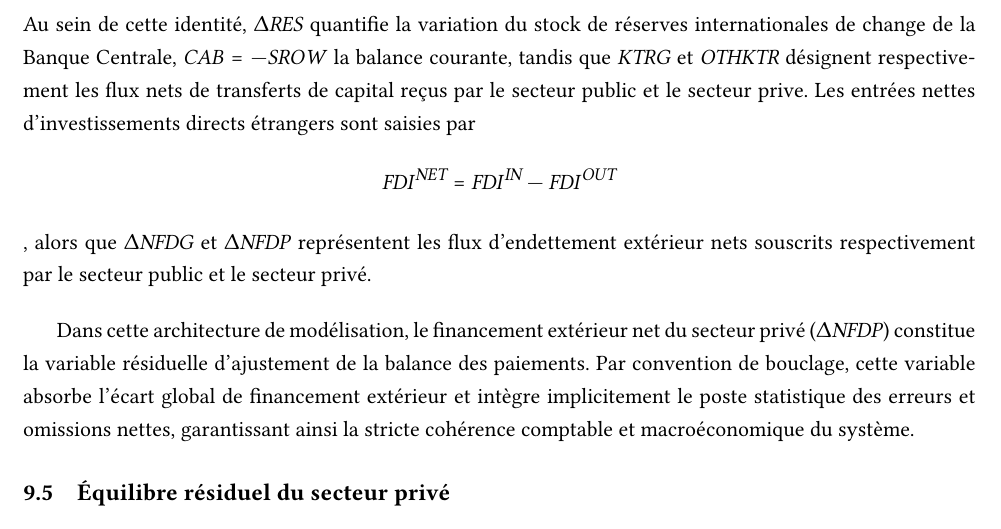
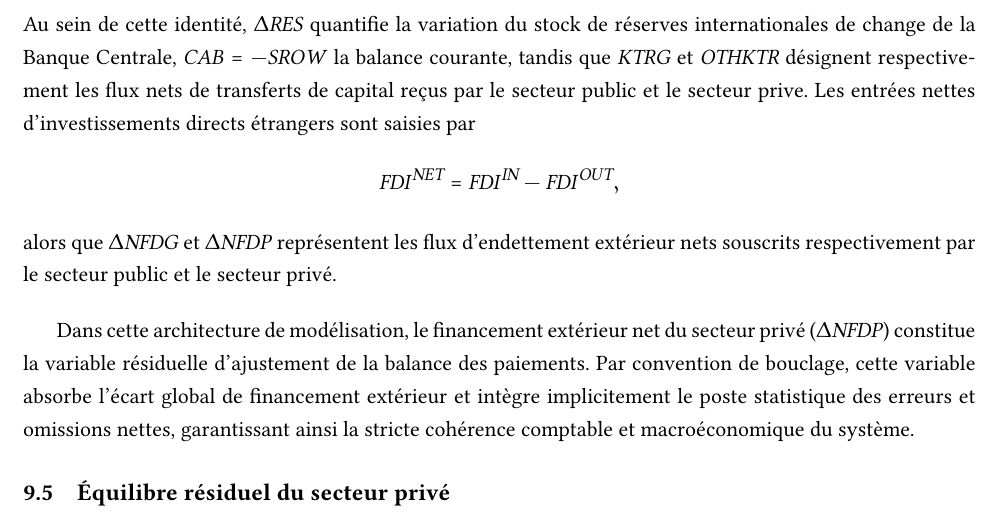
Before and after one commit to ramaharo/EXTER-MADA, a LaTeX paper (document/EXTER-MADA_Un_MEGC_pour_l_analyse_des_politiques_economiques_a_Madagascar.tex): part of page 14 of 33, cut so that both start at the same text. Compiled offline with pdfLaTeX.

Commit message:
txs auto checkin

```diff
--- a/document/EXTER-MADA_Un_MEGC_pour_l_analyse_des_politiques_economiques_a_Madagascar.tex
+++ b/document/EXTER-MADA_Un_MEGC_pour_l_analyse_des_politiques_economiques_a_Madagascar.tex
@@ -702,7 +702,7 @@
 
 	\subsection{Équilibre du marché extérieur et de la balance des paiements}
 	L'équilibre du marché extérieur et la dynamique des avoirs extérieurs nets découlent directement de l'identité comptable de la balance des paiements: $$\Delta\RES  = \CAB +  \KTRG +  \OTHKTR +  \FDI^{\textit{NET}} +  \Delta\NFDG^{\mathit{prg}} + \Delta\NFDG^{\mathit{prj}} -\AMORTG + \Delta\NFDP$$
-	Au sein de cette identité, $\Delta\RES$ quantifie la variation du stock de réserves internationales de change de la Banque Centrale,  $\CAB = -\SROW$ la balance courante, tandis que $\KTRG$ et $\OTHKTR$ désignent respectivement les flux nets de transferts de capital reçus par le secteur public et le secteur prive. Les entrées nettes d'investissements directs étrangers sont saisies par $$ \FDI^{\textit{NET}}=\FDI^{\textit{IN}} -\FDI^{\textit{OUT}}$$, alors que $\Delta\NFDG$ et $\Delta\NFDP$ représentent les flux d'endettement extérieur nets souscrits respectivement par le secteur public et le secteur privé.
+	Au sein de cette identité, $\Delta\RES$ quantifie la variation du stock de réserves internationales de change de la Banque Centrale,  $\CAB = -\SROW$ la balance courante, tandis que $\KTRG$ et $\OTHKTR$ désignent respectivement les flux nets de transferts de capital reçus par le secteur public et le secteur prive. Les entrées nettes d'investissements directs étrangers sont saisies par $$ \FDI^{\textit{NET}}=\FDI^{\textit{IN}} -\FDI^{\textit{OUT}},$$ alors que $\Delta\NFDG$ et $\Delta\NFDP$ représentent les flux d'endettement extérieur nets souscrits respectivement par le secteur public et le secteur privé.
 
 	Dans cette architecture de modélisation, le financement extérieur net du secteur privé ($\Delta\NFDP$) constitue la variable résiduelle d'ajustement de la balance des paiements. Par convention de bouclage, cette variable absorbe l'écart global de financement extérieur et intègre implicitement le poste statistique des erreurs et omissions nettes, garantissant ainsi la stricte cohérence comptable et macroéconomique du système.
 
```
